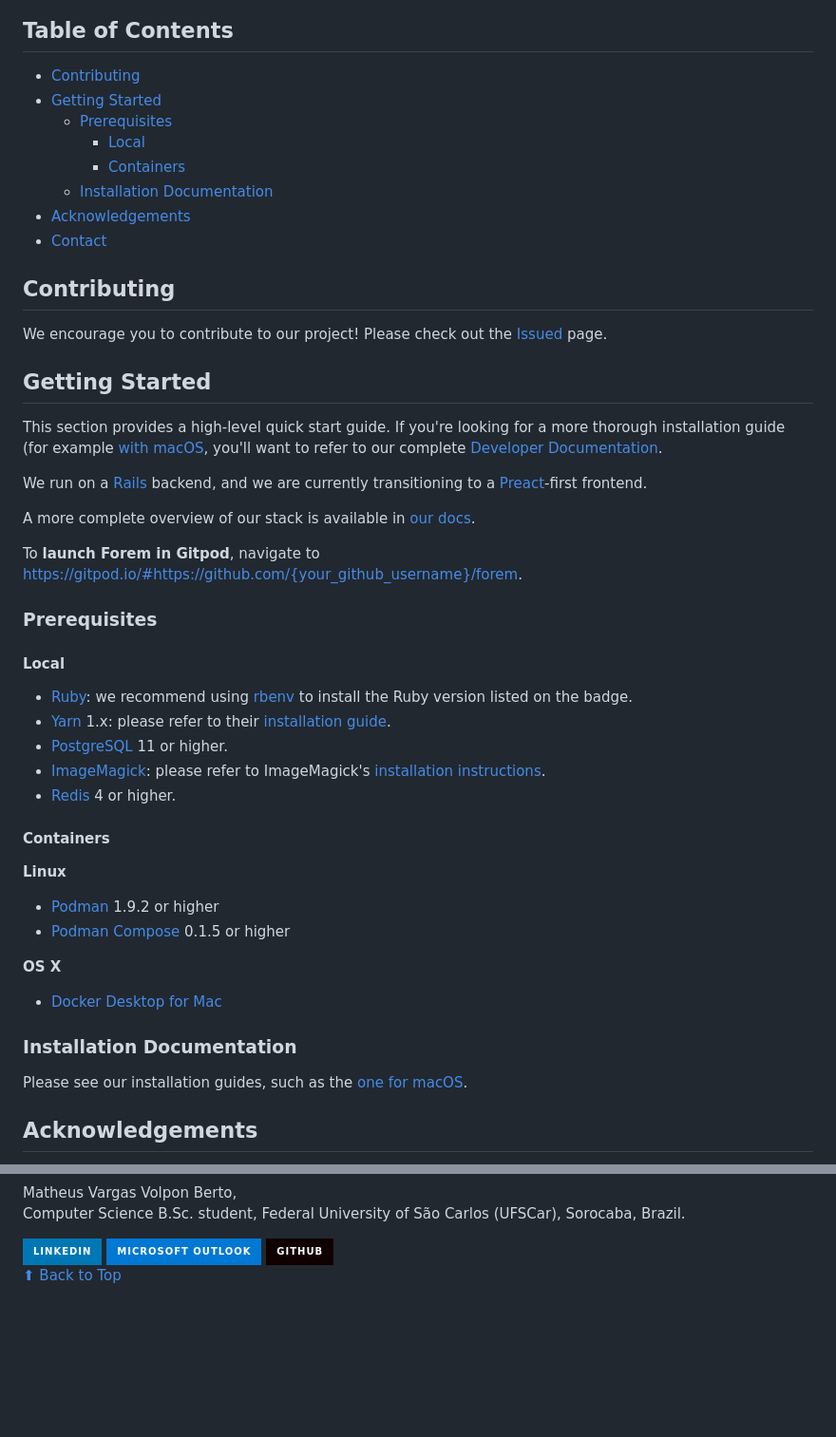
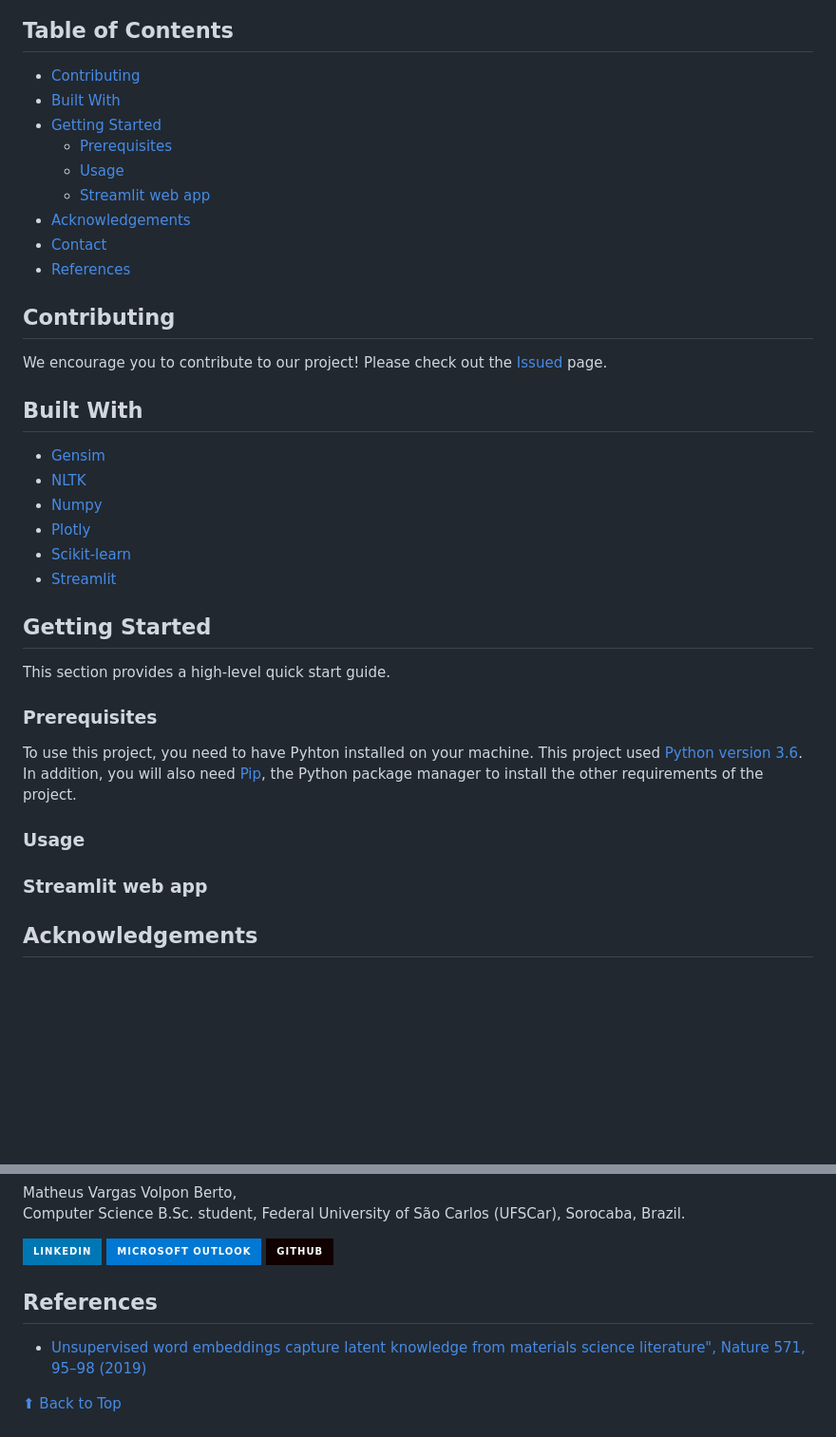
Before and after one commit to matheusvvb-19/WE4LKD-leukemia_w2v, a Markdown page: README.md, 2 parts joined by grey strips. Shown at 95% size. GitHub-like rendering; badges without logos; blank space fills up the shorter version.

```diff
--- a/README.md
+++ b/README.md
@@ -26,13 +26,14 @@ Our models were able to identify and suggest testing of some of the currently kn
 ## Table of Contents
 
 - [Contributing](#contributing)
+- [Built With](#built-with)
 - [Getting Started](#getting-started)
   - [Prerequisites](#prerequisites)
-    - [Local](#local)
-    - [Containers](#containers)
-  - [Installation Documentation](#installation-documentation)
+  - [Usage](#usage)
+  - [Streamlit web app](#streamlit-web-app)
 - [Acknowledgements](#acknowledgements)
 - [Contact](#contact)
+- [References](#references)
 
 ## Contributing
 
@@ -40,52 +41,27 @@ We encourage you to contribute to our project! Please check out the
 [Issued](https://github.com/matheusvvb-19/WE4LKD-leukemia_w2v/issues)
 page.
 
+## Built With
+
+* [Gensim](https://radimrehurek.com/gensim/)
+* [NLTK](https://www.nltk.org/)
+* [Numpy](https://numpy.org/)
+* [Plotly](https://plotly.com/)
+* [Scikit-learn](https://scikit-learn.org/stable/)
+* [Streamlit](https://streamlit.io/)
+
 ## Getting Started
 
-This section provides a high-level quick start guide. If you're looking for a
-more thorough installation guide (for example
-[with macOS](https://developers.forem.com/getting-started/installation/mac),
-you'll want to refer to our complete
-[Developer Documentation](https://developers.forem.com/).
-
-We run on a [Rails](https://rubyonrails.org/) backend, and we are currently
-transitioning to a [Preact](https://preactjs.com/)-first frontend.
-
-A more complete overview of our stack is available in
-[our docs](https://developers.forem.com/technical-overview/stack).
-
-To **launch Forem in Gitpod**, navigate to
-[https://gitpod.io/#https://github.com/{your_github_username}/forem](https://gitpod.io/#https://github.com/{your_github_username}/forem).
+This section provides a high-level quick start guide.
 
 ### Prerequisites
 
-#### Local
+To use this project, you need to have Pyhton installed on your machine. This project used [Python version 3.6](https://www.python.org/downloads/release/python-360/).<br>
+In addition, you will also need [Pip](https://pypi.org/project/pip/), the Python package manager to install the other requirements of the project.
 
-- [Ruby](https://www.ruby-lang.org/en/): we recommend using
-  [rbenv](https://github.com/rbenv/rbenv) to install the Ruby version listed on
-  the badge.
-- [Yarn](https://yarnpkg.com/) 1.x: please refer to their
-  [installation guide](https://classic.yarnpkg.com/en/docs/install).
-- [PostgreSQL](https://www.postgresql.org/) 11 or higher.
-- [ImageMagick](https://imagemagick.org/): please refer to ImageMagick's
-  [installation instructions](https://imagemagick.org/script/download.php).
-- [Redis](https://redis.io/) 4 or higher.
+### Usage
 
-#### Containers
-
-**Linux**
-
-- [Podman](https://github.com/containers/libpod) 1.9.2 or higher
-- [Podman Compose](https://github.com/containers/podman-compose) 0.1.5 or higher
-
-**OS X**
-
-- [Docker Desktop for Mac](https://docs.docker.com/docker-for-mac/install/)
-
-### Installation Documentation
-
-Please see our installation guides, such as the
-[one for macOS](https://developers.forem.com/getting-started/installation/mac).
+### Streamlit web app
 
 ## Acknowledgements
 
@@ -113,4 +89,8 @@ Please do not exitate to contact us by any of the links below.
   </a>
 </div>
 
+## References
+
+* [Unsupervised word embeddings capture latent knowledge from materials science literature", Nature 571, 95–98 (2019)](https://github.com/materialsintelligence/mat2vec)
+
 [⬆ Back to Top](#Table-of-contents)
```
